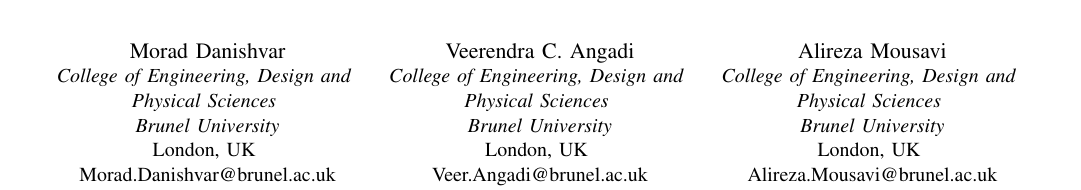
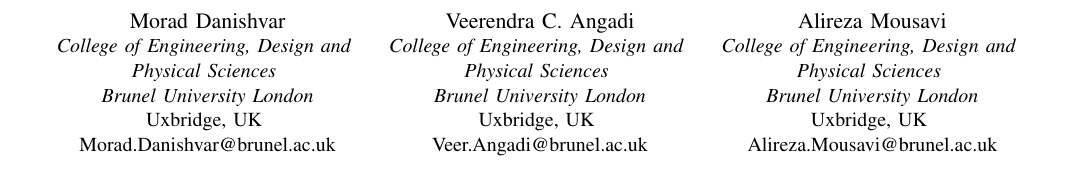
Before and after one commit to vcangadi1/APARM2020, a LaTeX paper (Template-LaTeX-APARM-2020.tex): part of page 1 of 6, cut so that both start at the same text. Compiled offline with pdfLaTeX; a missing font is replaced by an installed copy or a similar font; a LaTeX package or settings file that is missing is left out.

Commit message:
Camera_ready_v1

```diff
--- a/Template-LaTeX-APARM-2020.tex
+++ b/Template-LaTeX-APARM-2020.tex
@@ -20,8 +20,13 @@
 % begin DWei added #1
 \usepackage{fancyhdr}
 \fancyhf{} % comment this to show page number on center footer
+\renewcommand{\headrulewidth}{0pt} %added by DWei on May 11, 2020
 \pagestyle{fancy}
 \rfoot{\parbox{3.5in}{\raggedleft\fontsize{8pt}{10pt} \selectfont \textcolor{gray}{The 9th Asia-Pacific International Symposium on Advanced Reliability and Maintenance Modeling  (APARM 2020 -- Vancouver)}}}
+\fancypagestyle{firstpage}{%added on June 25, 2020
+	\rfoot{\parbox{3.5in}{\raggedleft\fontsize{8pt}{10pt} \selectfont \textcolor{gray}{The 9th Asia-Pacific International Symposium on Advanced Reliability and Maintenance Modeling  (APARM 2020 -- Vancouver)}
+	\linebreak[4] \hspace{1mm}\linebreak[4]
+	\textcolor{black}{978-1-7281-7102-9/20/\$31.00 $\copyright$2020 IEEE}}}}
 % end DWei added #1
 
 \def\BibTeX{{\rm B\kern-.05em{\sc i\kern-.025em b}\kern-.08em
@@ -34,20 +39,20 @@
 
 \author{\IEEEauthorblockN{Morad Danishvar}
 \IEEEauthorblockA{\textit{College of Engineering, Design and} \\ \textit{Physical Sciences} \\
-\textit{Brunel University}\\
-London, UK \\
+\textit{Brunel University London}\\
+Uxbridge, UK \\
 Morad.Danishvar@brunel.ac.uk}\\
 \and
 \IEEEauthorblockN{Veerendra C. Angadi}
 \IEEEauthorblockA{\textit{College of Engineering, Design and} \\ \textit{Physical Sciences} \\
-\textit{Brunel University}\\
-London, UK \\
+\textit{Brunel University London}\\
+Uxbridge, UK \\
 Veer.Angadi@brunel.ac.uk}\\
 \and
 \IEEEauthorblockN{Alireza Mousavi}
 \IEEEauthorblockA{\textit{College of Engineering, Design and} \\ \textit{Physical Sciences} \\
-\textit{Brunel University}\\
-London, UK \\
+\textit{Brunel University London}\\
+Uxbridge, UK \\
 Alireza.Mousavi@brunel.ac.uk}\\
 }
 
```
Also changed, not shown: IEEEbib.bib (+0 -4 lines), Template-LaTeX-APARM-2020.tex (6 more changed lines).
